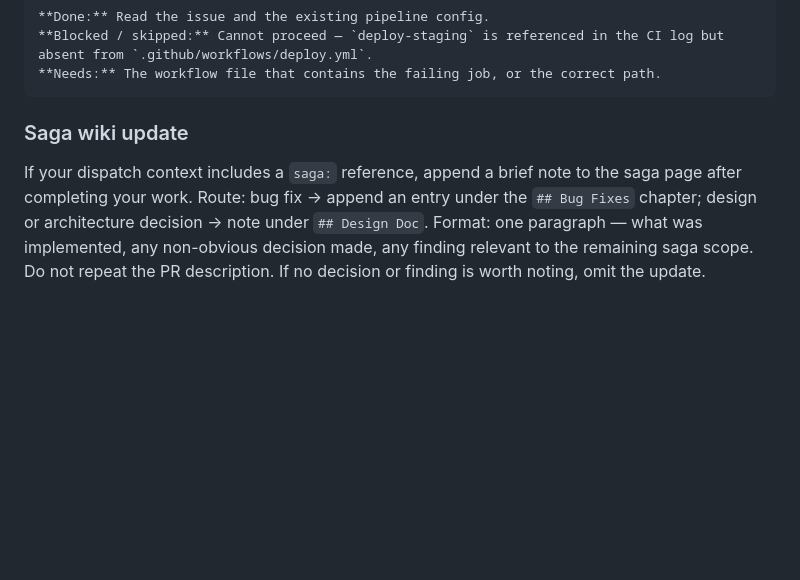
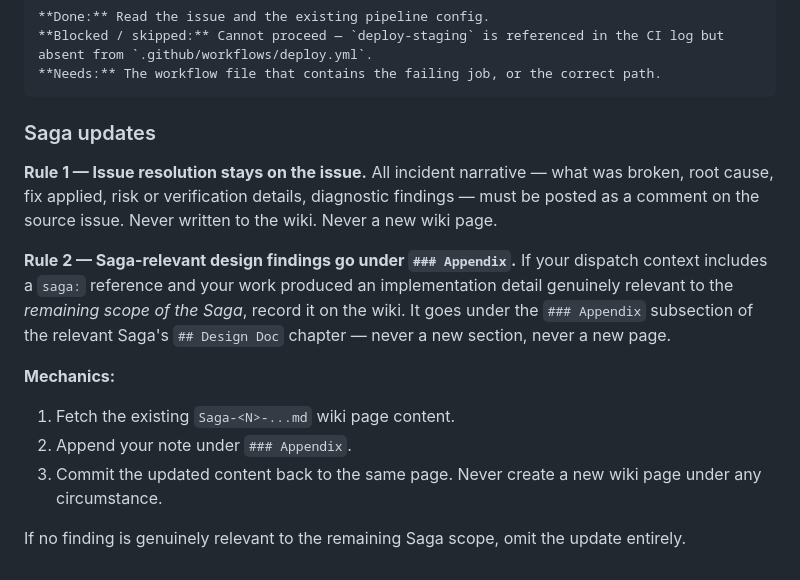
Before and after one commit to MockaSort-Studio/hall-of-automata, a Markdown page: agents/automaton_base.md, the part around the change. Rendered like a GitHub page; blank space fills up the shorter version.

Commit message:
Enforce issue-vs-Appendix split in Saga wiki update contract (#240)
Closes #239.

## What changed

Replaced the single-paragraph `### Saga wiki update` section in
`agents/automaton_base.md` with two explicit, enforced rules: incident
narrative (what broke, root cause, fix, verification) must be posted as
a comment on the source issue and never written to the wiki; only
implementation detail genuinely relevant to the remaining Saga scope
goes to the wiki, appended under the `### Appendix` subsection of the
Saga's existing `## Design Doc` page. Mechanics are now spelled out —
fetch the existing `Saga-<N>-...md` page, append under `### Appendix`,
commit back to the same page, never create a new wiki page. The "nothing
worth noting → omit" clause is preserved. A repo-wide grep confirmed no
other files carry the old `## Bug Fixes` / `## Design Doc` wiki-routing
language that needed updating.

## Acceptance criteria check

- [x] Rule 1 added: incident narrative stays on the source issue as a
comment, never on the wiki, never a new wiki page
- [x] Rule 2 added: Saga-relevant design findings go under `###
Appendix` of the Saga's `## Design Doc` — never a new page or section
- [x] Mechanics specified: fetch existing page, append under `###
Appendix`, commit back — no new pages under any circumstance
- [x] "nothing worth noting → omit" clause preserved
- [x] Repo grepped for other references to old routing — none found
requiring changes

Co-authored-by: claude[bot] <41898282+claude[bot]@users.noreply.github.com>
Co-authored-by: Snowball 🐷 <hall-of-automata[bot]@users.noreply.github.com>

````diff
--- a/agents/automaton_base.md
+++ b/agents/automaton_base.md
@@ -212,6 +212,18 @@ When no PR is opened, end your invocation with:
 **Needs:** The workflow file that contains the failing job, or the correct path.
 ```
 
-### Saga wiki update
+### Saga updates
 
-If your dispatch context includes a `saga:` reference, append a brief note to the saga page after completing your work. Route: bug fix → append an entry under the `## Bug Fixes` chapter; design or architecture decision → note under `## Design Doc`. Format: one paragraph — what was implemented, any non-obvious decision made, any finding relevant to the remaining saga scope. Do not repeat the PR description. If no decision or finding is worth noting, omit the update.
+**Rule 1 — Issue resolution stays on the issue.**
+All incident narrative — what was broken, root cause, fix applied, risk or verification details, diagnostic findings — must be posted as a comment on the source issue. Never written to the wiki. Never a new wiki page.
+
+**Rule 2 — Saga-relevant design findings go under `### Appendix`.**
+If your dispatch context includes a `saga:` reference and your work produced an implementation detail genuinely relevant to the *remaining scope of the Saga*, record it on the wiki. It goes under the `### Appendix` subsection of the relevant Saga's `## Design Doc` chapter — never a new section, never a new page.
+
+**Mechanics:**
+1. Fetch the existing `Saga-<N>-...md` wiki page content.
+2. Append your note under `### Appendix`.
+3. Commit the updated content back to the same page.
+Never create a new wiki page under any circumstance.
+
+If no finding is genuinely relevant to the remaining Saga scope, omit the update entirely.
````
